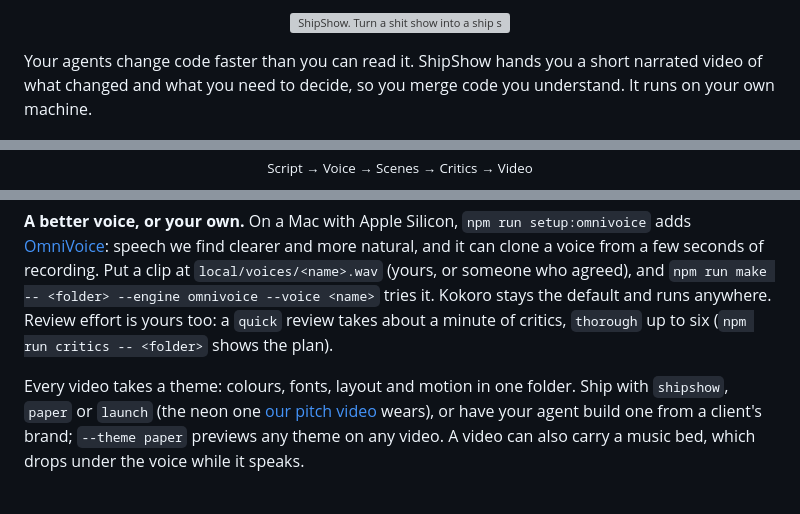
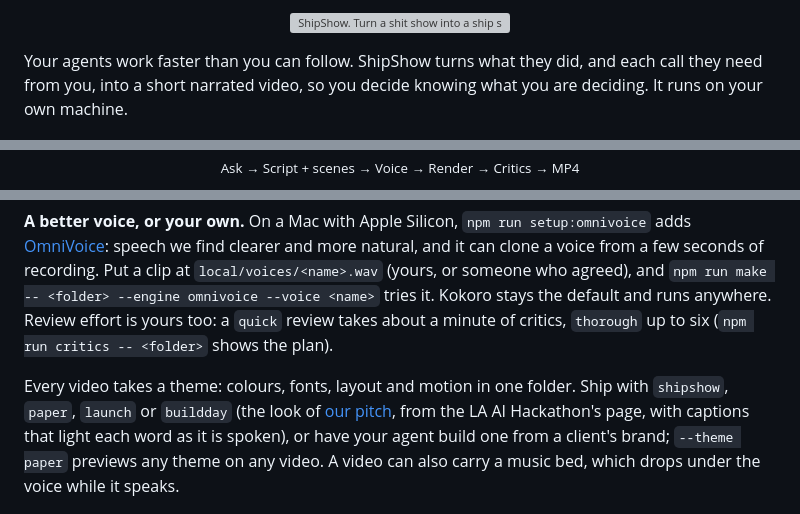
Before and after one commit to latent-variable/kokoro-explainers, a Markdown page: README.md, 3 parts joined by grey strips. Drawn GitHub-style; grey boxes are pictures that could not be loaded.

```diff
--- a/README.md
+++ b/README.md
@@ -3,6 +3,6 @@
 </p>
 
-Your agents change code faster than you can read it. ShipShow hands you a short narrated video of what changed and what you need to decide, so you merge code you understand. It runs on your own machine.
+Your agents work faster than you can follow. ShipShow turns what they did, and each call they need from you, into a short narrated video, so you decide knowing what you are deciding. It runs on your own machine.
 
 <p align="center">
   <img src="docs/assets/demo.gif" width="720" alt="A scene from ShipShow's own explainer: a line of the script, the HTML tag on the word 'appears', and the word popping onto the video as the voice says it.">
@@ -19,4 +25,4 @@ Your agents change code faster than you can read it. ShipShow hands you a short
   <br>
-  <sub>Script &rarr; Voice &rarr; Scenes &rarr; Critics &rarr; Video</sub>
+  <sub>Ask &rarr; Script + scenes &rarr; Voice &rarr; Render &rarr; Critics &rarr; MP4</sub>
 </p>
 
@@ -57,7 +63,7 @@ Tell your agent how you like your videos ("faster", "open with the decision", "a
 
 **A better voice, or your own.** On a Mac with Apple Silicon, `npm run setup:omnivoice` adds [OmniVoice](https://github.com/k2-fsa/OmniVoice): speech we find clearer and more natural, and it can clone a voice from a few seconds of recording. Put a clip at `local/voices/<name>.wav` (yours, or someone who agreed), and `npm run make -- <folder> --engine omnivoice --voice <name>` tries it. Kokoro stays the default and runs anywhere. Review effort is yours too: a `quick` review takes about a minute of critics, `thorough` up to six (`npm run critics -- <folder>` shows the plan).
 
-Every video takes a theme: colours, fonts, layout and motion in one folder. Ship with `shipshow`, `paper` or `launch` (the neon one [our pitch video](videos/why-shipshow) wears), or have your agent build one from a client's brand; `--theme paper` previews any theme on any video. A video can also carry a music bed, which drops under the voice while it speaks.
+Every video takes a theme: colours, fonts, layout and motion in one folder. Ship with `shipshow`, `paper`, `launch` or `buildday` (the look of [our pitch](videos/why-shipshow), from the LA AI Hackathon's page, with captions that light each word as it is spoken), or have your agent build one from a client's brand; `--theme paper` previews any theme on any video. A video can also carry a music bed, which drops under the voice while it speaks.
 
 <p align="center">
   <img src="docs/assets/themes.jpg" width="100%" alt="The same moment of the same video in two themes: dark navy with orange in shipshow, warm paper with serif headlines and deep red in paper.">
```
Also changed, not shown: other parts of README.md (+10 -4 lines), docs/assets/pitch.jpg (added), 4 other files.
